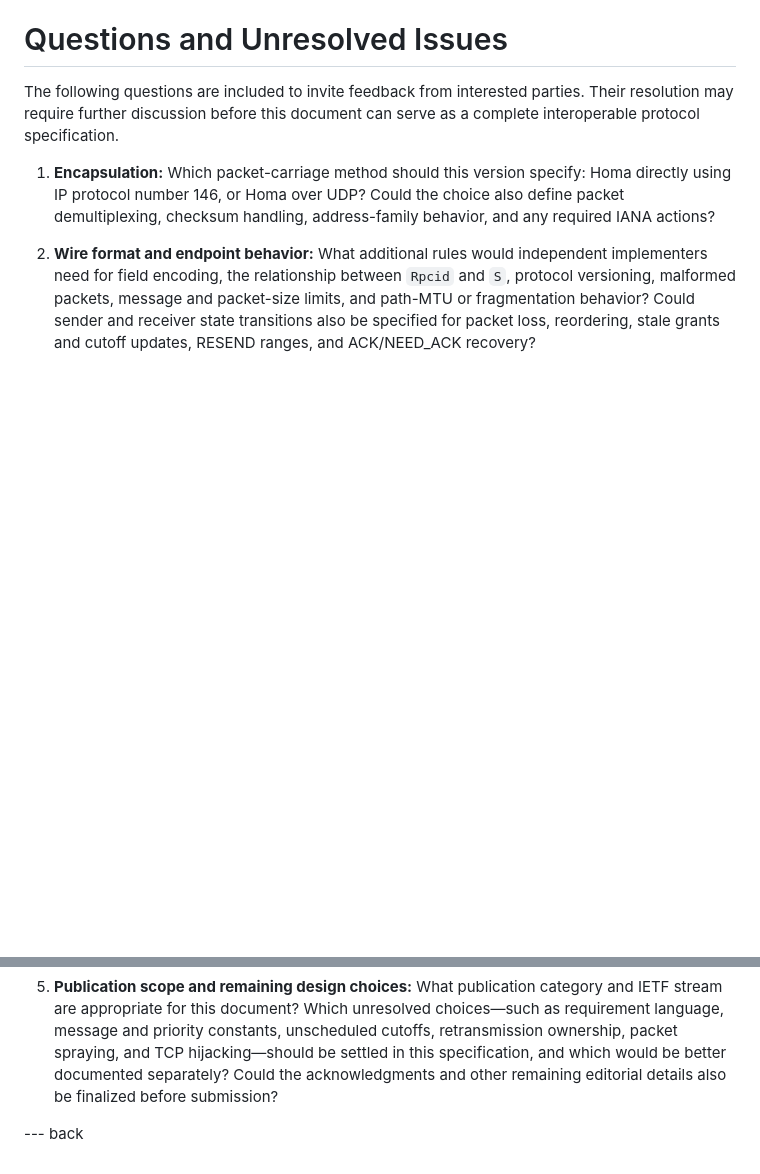
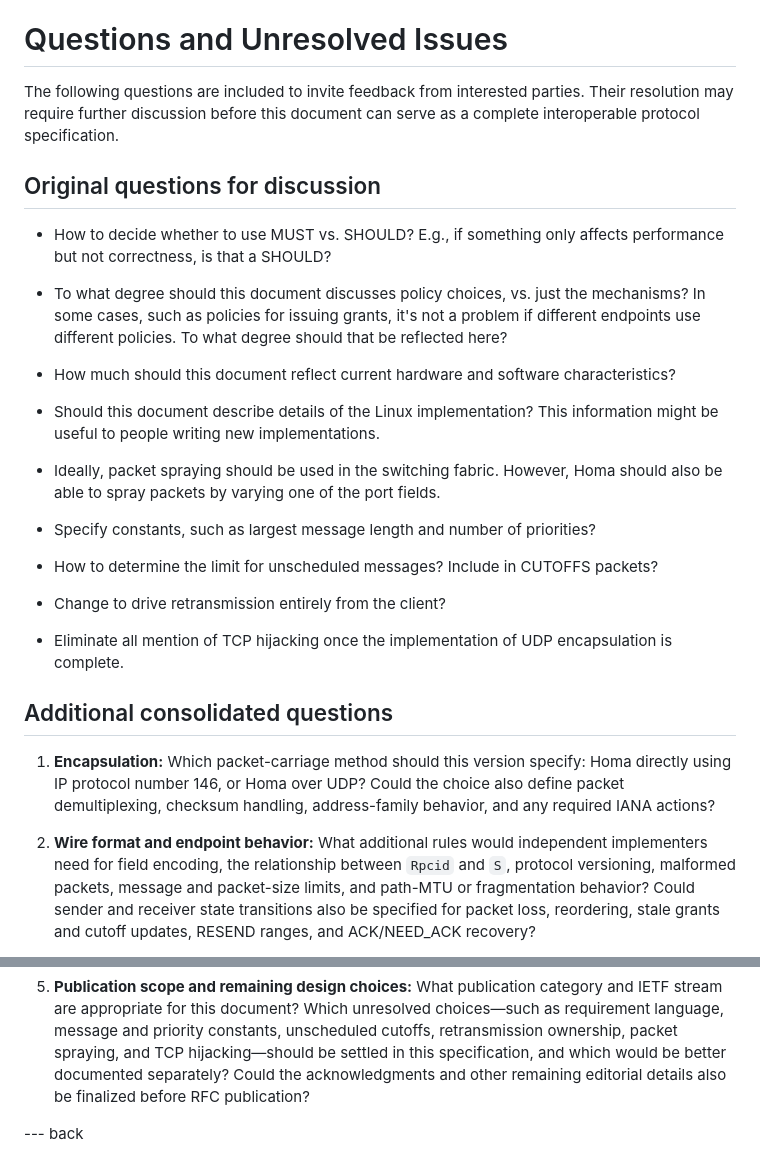
Before and after one commit to johnousterhout/homa-rfc, a Markdown page: draft-ousterhout-tsvwg-homa-00.md, 2 parts joined by grey strips. Rendered like a GitHub page; blank space fills up the shorter version.

Commit message:
Preserve original discussion questions alongside review questions

```diff
--- a/draft-ousterhout-tsvwg-homa-00.md
+++ b/draft-ousterhout-tsvwg-homa-00.md
@@ -1409,6 +1409,36 @@ The following questions are included to invite feedback from interested parties.
 discussion before this document can serve as a complete interoperable
 protocol specification.
 
+## Original questions for discussion
+
+* How to decide whether to use MUST vs. SHOULD? E.g., if something
+  only affects performance but not correctness, is that a SHOULD?
+
+* To what degree should this document discusses policy choices, vs. just
+  the mechanisms? In some cases, such as policies for issuing grants,
+  it's not a problem if different endpoints use different policies.
+  To what degree should that be reflected here?
+
+* How much should this document reflect current hardware and software
+  characteristics?
+
+* Should this document describe details of the Linux implementation?
+  This information might be useful to people writing new implementations.
+
+* Ideally, packet spraying should be used in the switching fabric. However,
+  Homa should also be able to spray packets by varying one of the port fields.
+
+* Specify constants, such as largest message length and number of priorities?
+
+* How to determine the limit for unscheduled messages? Include in CUTOFFS packets?
+
+* Change to drive retransmission entirely from the client?
+
+* Eliminate all mention of TCP hijacking once the implementation of UDP
+  encapsulation is complete.
+
+## Additional consolidated questions
+
 1. **Encapsulation:** Which packet-carriage method should this version
    specify: Homa directly using IP protocol number 146, or Homa over UDP?
    Could the choice also define packet demultiplexing, checksum handling,
@@ -1443,6 +1473,6 @@ protocol specification.
    spraying, and TCP hijacking—should be settled in this specification,
    and which would be better documented separately? Could the
    acknowledgments and other remaining editorial details also be
-   finalized before submission?
+   finalized before RFC publication?
 
 --- back
```
